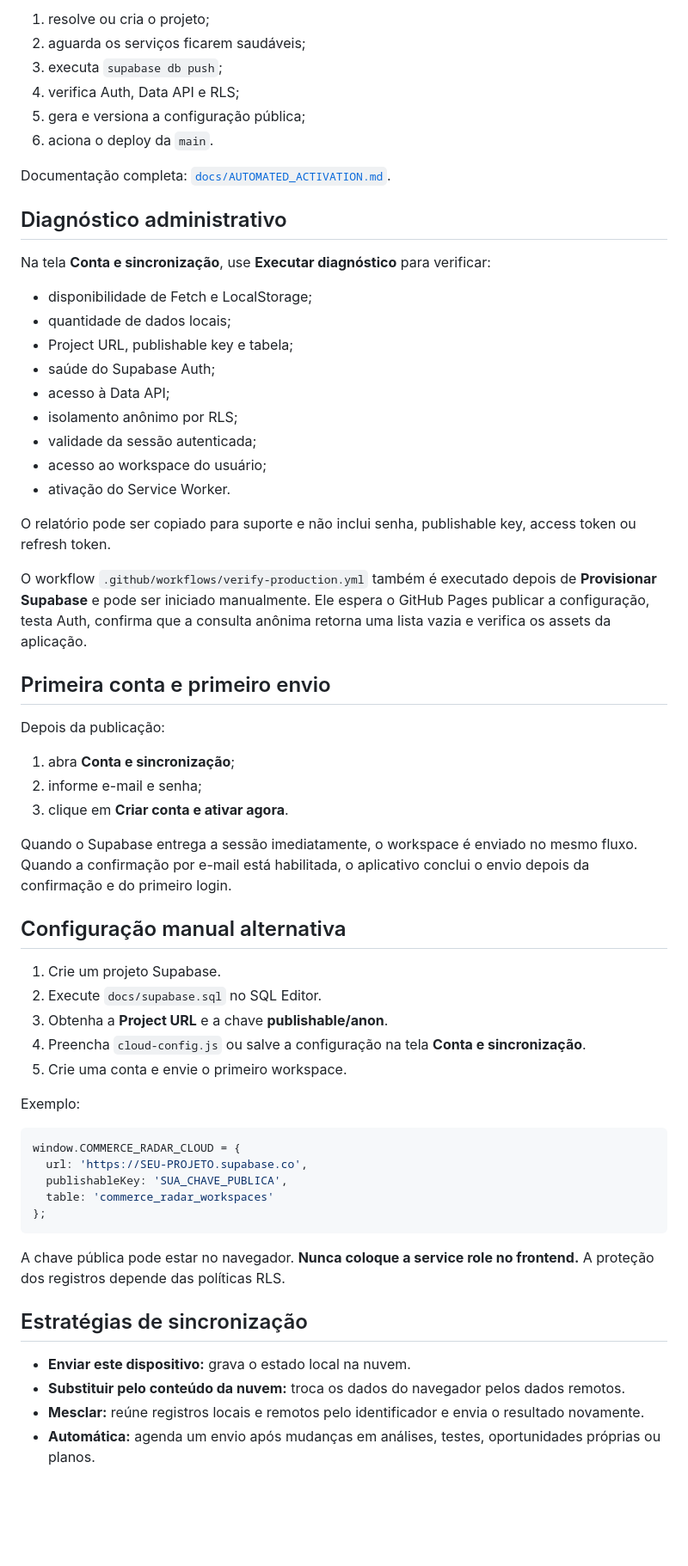
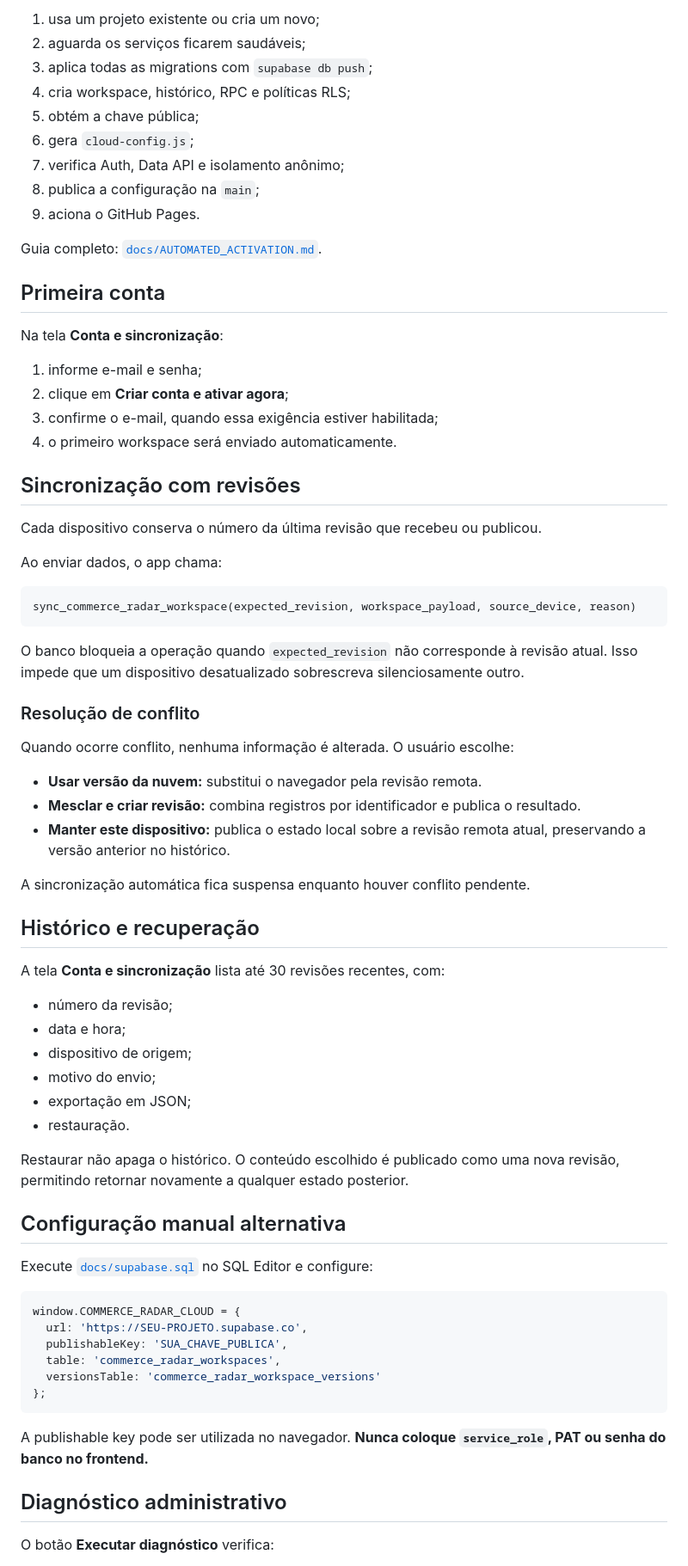
Before and after one commit to Tehkne-Solutions/commerce-radar, a Markdown page: README.md, the part around one of its changes. Shown at 86% size. Rendered like a GitHub page; blank space fills up the shorter version.

Commit message:
docs: document synchronization history v0.3.3

````diff
--- a/README.md
+++ b/README.md
@@ -73,65 +58,76 @@ O workflow `.github/workflows/provision-supabase.yml`:
 
-1. resolve ou cria o projeto;
+1. usa um projeto existente ou cria um novo;
 2. aguarda os serviços ficarem saudáveis;
-3. executa `supabase db push`;
-4. verifica Auth, Data API e RLS;
-5. gera e versiona a configuração pública;
-6. aciona o deploy da `main`.
+3. aplica todas as migrations com `supabase db push`;
+4. cria workspace, histórico, RPC e políticas RLS;
+5. obtém a chave pública;
+6. gera `cloud-config.js`;
+7. verifica Auth, Data API e isolamento anônimo;
+8. publica a configuração na `main`;
+9. aciona o GitHub Pages.
 
-Documentação completa: [`docs/AUTOMATED_ACTIVATION.md`](docs/AUTOMATED_ACTIVATION.md).
+Guia completo: [`docs/AUTOMATED_ACTIVATION.md`](docs/AUTOMATED_ACTIVATION.md).
 
-## Diagnóstico administrativo
+## Primeira conta
 
-Na tela **Conta e sincronização**, use **Executar diagnóstico** para verificar:
+Na tela **Conta e sincronização**:
 
-- disponibilidade de Fetch e LocalStorage;
-- quantidade de dados locais;
-- Project URL, publishable key e tabela;
-- saúde do Supabase Auth;
-- acesso à Data API;
-- isolamento anônimo por RLS;
-- validade da sessão autenticada;
-- acesso ao workspace do usuário;
-- ativação do Service Worker.
+1. informe e-mail e senha;
+2. clique em **Criar conta e ativar agora**;
+3. confirme o e-mail, quando essa exigência estiver habilitada;
+4. o primeiro workspace será enviado automaticamente.
 
-O relatório pode ser copiado para suporte e não inclui senha, publishable key, access token ou refresh token.
+## Sincronização com revisões
 
-O workflow `.github/workflows/verify-production.yml` também é executado depois de **Provisionar Supabase** e pode ser iniciado manualmente. Ele espera o GitHub Pages publicar a configuração, testa Auth, confirma que a consulta anônima retorna uma lista vazia e verifica os assets da aplicação.
+Cada dispositivo conserva o número da última revisão que recebeu ou publicou.
 
-## Primeira conta e primeiro envio
+Ao enviar dados, o app chama:
 
-Depois da publicação:
+```text
+sync_commerce_radar_workspace(expected_revision, workspace_payload, source_device, reason)
+```
 
-1. abra **Conta e sincronização**;
-2. informe e-mail e senha;
-3. clique em **Criar conta e ativar agora**.
+O banco bloqueia a operação quando `expected_revision` não corresponde à revisão atual. Isso impede que um dispositivo desatualizado sobrescreva silenciosamente outro.
 
-Quando o Supabase entrega a sessão imediatamente, o workspace é enviado no mesmo fluxo. Quando a confirmação por e-mail está habilitada, o aplicativo conclui o envio depois da confirmação e do primeiro login.
+### Resolução de conflito
+
+Quando ocorre conflito, nenhuma informação é alterada. O usuário escolhe:
+
+- **Usar versão da nuvem:** substitui o navegador pela revisão remota.
+- **Mesclar e criar revisão:** combina registros por identificador e publica o resultado.
+- **Manter este dispositivo:** publica o estado local sobre a revisão remota atual, preservando a versão anterior no histórico.
+
+A sincronização automática fica suspensa enquanto houver conflito pendente.
+
+## Histórico e recuperação
+
+A tela **Conta e sincronização** lista até 30 revisões recentes, com:
+
+- número da revisão;
+- data e hora;
+- dispositivo de origem;
+- motivo do envio;
+- exportação em JSON;
+- restauração.
+
+Restaurar não apaga o histórico. O conteúdo escolhido é publicado como uma nova revisão, permitindo retornar novamente a qualquer estado posterior.
 
 ## Configuração manual alternativa
 
-1. Crie um projeto Supabase.
-2. Execute `docs/supabase.sql` no SQL Editor.
-3. Obtenha a **Project URL** e a chave **publishable/anon**.
-4. Preencha `cloud-config.js` ou salve a configuração na tela **Conta e sincronização**.
-5. Crie uma conta e envie o primeiro workspace.
-
-Exemplo:
+Execute [`docs/supabase.sql`](docs/supabase.sql) no SQL Editor e configure:
 
 ```js
 window.COMMERCE_RADAR_CLOUD = {
   url: 'https://SEU-PROJETO.supabase.co',
   publishableKey: 'SUA_CHAVE_PUBLICA',
-  table: 'commerce_radar_workspaces'
+  table: 'commerce_radar_workspaces',
+  versionsTable: 'commerce_radar_workspace_versions'
 };
 ```
 
-A chave pública pode estar no navegador. **Nunca coloque a service role no frontend.** A proteção dos registros depende das políticas RLS.
+A publishable key pode ser utilizada no navegador. **Nunca coloque `service_role`, PAT ou senha do banco no frontend.**
 
-## Estratégias de sincronização
+## Diagnóstico administrativo
 
-- **Enviar este dispositivo:** grava o estado local na nuvem.
-- **Substituir pelo conteúdo da nuvem:** troca os dados do navegador pelos dados remotos.
-- **Mesclar:** reúne registros locais e remotos pelo identificador e envia o resultado novamente.
-- **Automática:** agenda um envio após mudanças em análises, testes, oportunidades próprias ou planos.
+O botão **Executar diagnóstico** verifica:
 
````
Also changed, not shown: other parts of README.md (+58 -67 lines).
